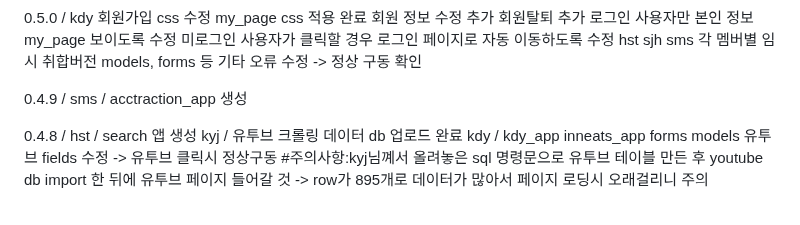
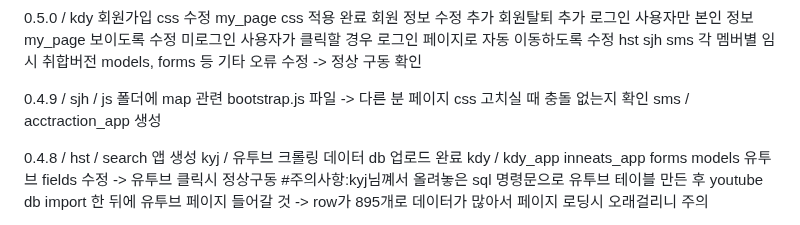
Before and after one commit to gigabitamin/InnEats, a Markdown page: README.md, the part around the change. Rendered like a GitHub page.

Commit message:
v0.5.0 임시 취합

```diff
--- a/README.md
+++ b/README.md
@@ -18,6 +18,7 @@ my_page css 적용 완료
 hst sjh sms 각 멤버별 임시 취합버전 models, forms 등 기타 오류 수정 -> 정상 구동 확인
 
 0.4.9 /
+sjh / js 폴더에 map 관련 bootstrap.js 파일 -> 다른 분 페이지 css 고치실 때 충돌 없는지 확인
 sms / acctraction_app 생성
 
 0.4.8 /
```
